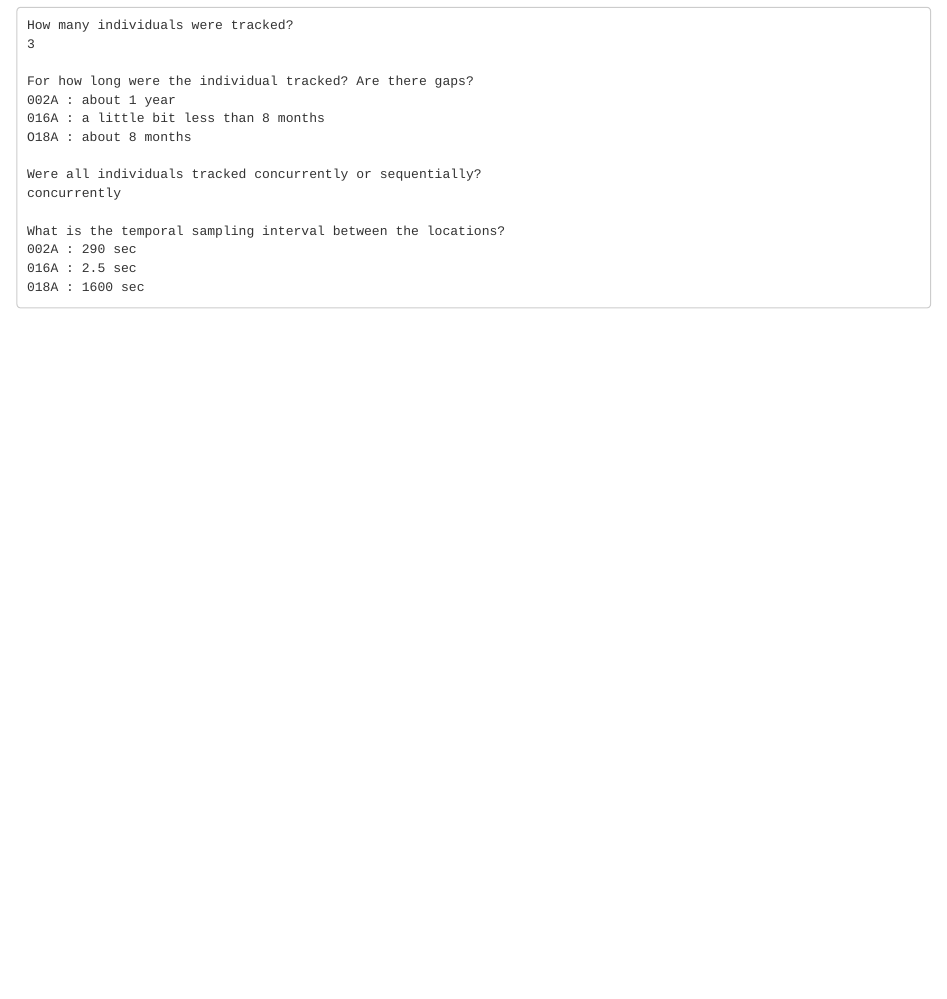
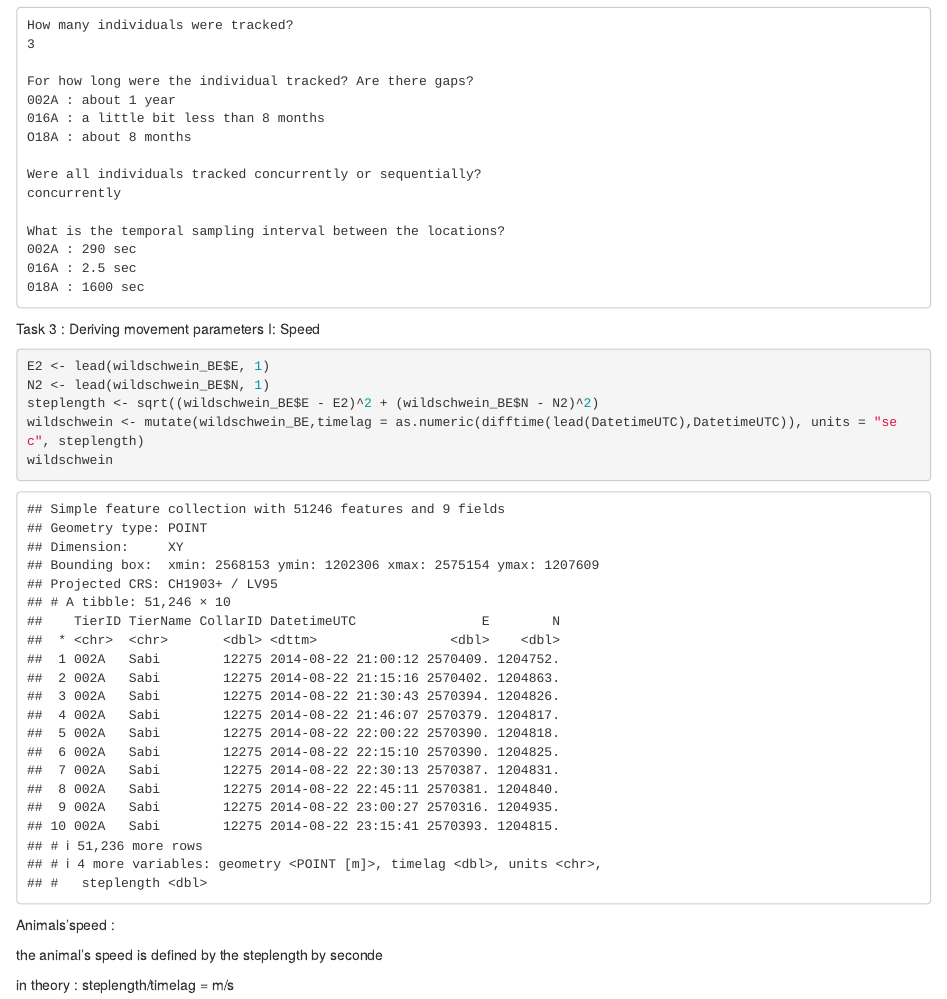
Before and after one commit to VaninaHeinrich/PTED_week2, an R Markdown document (week2_rexercice.Rmd): the page in a window 1100 px wide, from 3170 px down. Rendered offline with R 4.5, knitr and Pandoc, with nearby package versions.

Commit message:
completed task 3

````diff
--- a/week2_rexercice.Rmd
+++ b/week2_rexercice.Rmd
@@ -53,3 +53,23 @@ ggplot(data = wildschwein_BE) +geom_point(mapping = aes(x = DatetimeUTC, y = Tie
     002A : 290 sec
     016A : 2.5 sec
     018A : 1600 sec
+
+
+Task 3 : Deriving movement parameters I: Speed
+
+```{r}
+E2 <- lead(wildschwein_BE$E, 1)
+N2 <- lead(wildschwein_BE$N, 1)
+steplength <- sqrt((wildschwein_BE$E - E2)^2 + (wildschwein_BE$N - N2)^2)
+wildschwein <- mutate(wildschwein_BE,timelag = as.numeric(difftime(lead(DatetimeUTC),DatetimeUTC)), units = "sec", steplength)
+wildschwein
+
+```
+
+Animals'speed :
+
+the animal's speed is defined by the steplength by seconde
+
+in theory : steplength/timelag = m/s
+
+```{r}
````
Also changed, not shown: week2_rexercice.Rmd (10 more changed lines).
